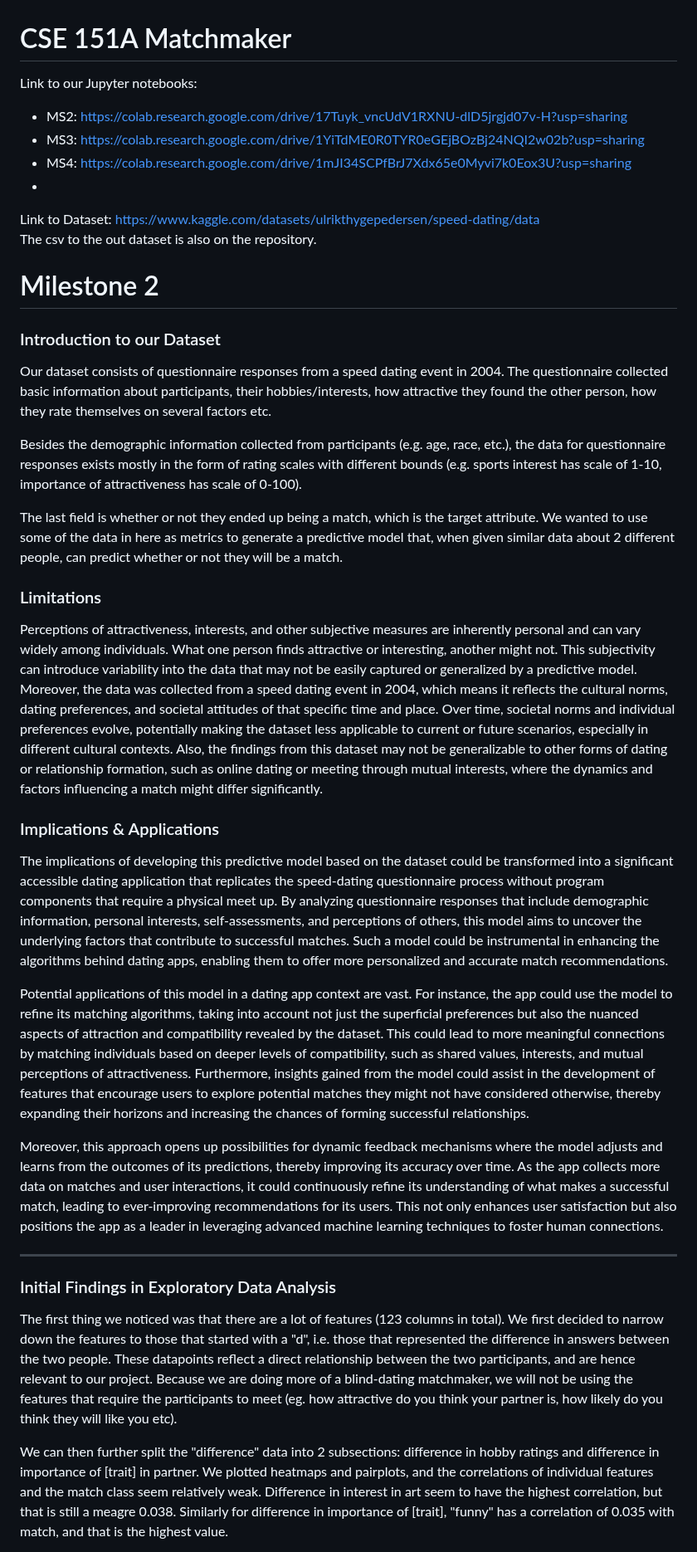
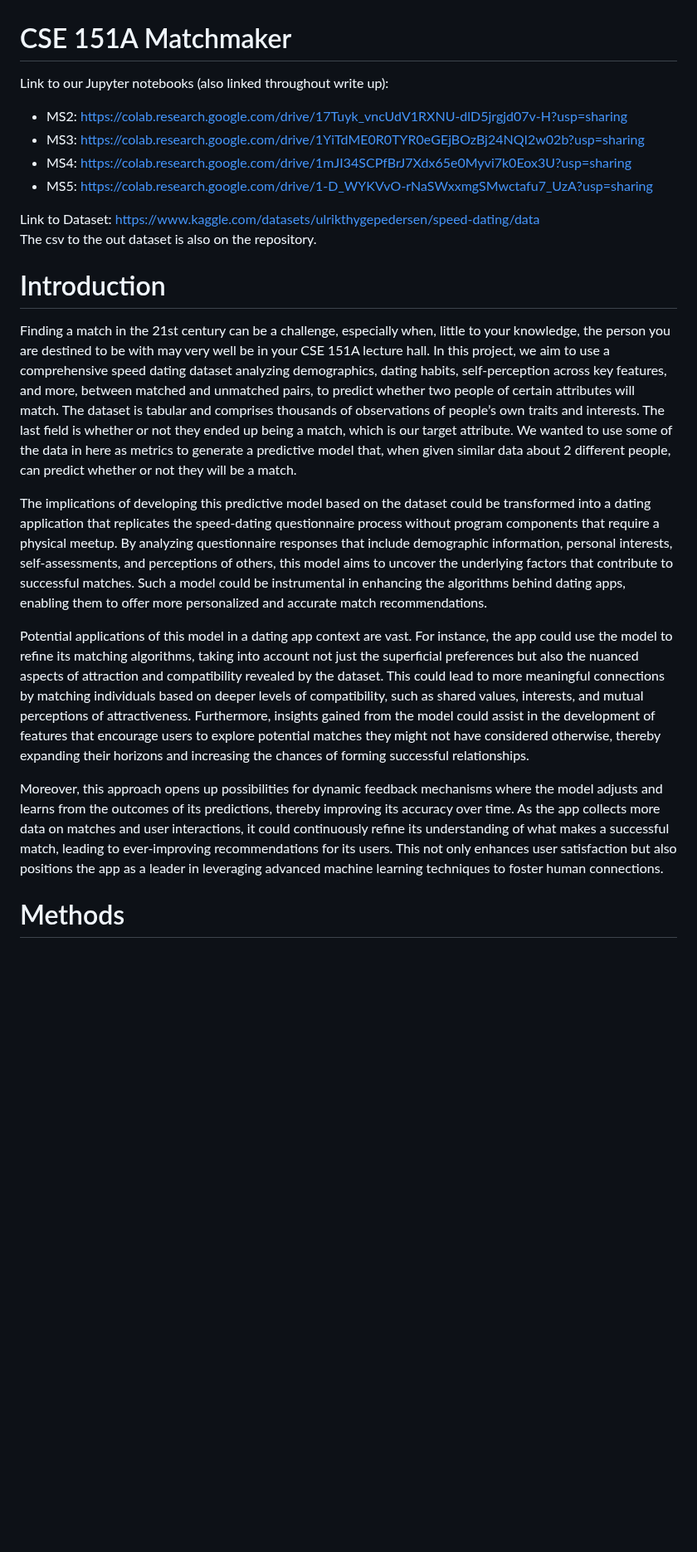
Before and after one commit to s-fereidooni/CSE151A_matchmaker, a Markdown page: README.md, the part around one of its changes. Shown at 83% size. Drawn GitHub-style; blank space fills up the shorter version.

```diff
--- a/README.md
+++ b/README.md
@@ -1,34 +1,26 @@
 # CSE 151A Matchmaker
 
-Link to our Jupyter notebooks:
+Link to our Jupyter notebooks (also linked throughout write up):
 * MS2: [https://colab.research.google.com/drive/17Tuyk_vncUdV1RXNU-dlD5jrgjd07v-H?usp=sharing](https://colab.research.google.com/drive/17Tuyk_vncUdV1RXNU-dlD5jrgjd07v-H?usp=sharing)
 * MS3: [https://colab.research.google.com/drive/1YiTdME0R0TYR0eGEjBOzBj24NQI2w02b?usp=sharing](https://colab.research.google.com/drive/1z7sOpXUmxRID6vVpQlkCrXNFihgwi_LU?usp=sharing)
 * MS4: [https://colab.research.google.com/drive/1mJI34SCPfBrJ7Xdx65e0Myvi7k0Eox3U?usp=sharing](https://colab.research.google.com/drive/1mJI34SCPfBrJ7Xdx65e0Myvi7k0Eox3U?usp=sharing)
-*
+* MS5: [https://colab.research.google.com/drive/1-D_WYKVvO-rNaSWxxmgSMwctafu7_UzA?usp=sharing](https://colab.research.google.com/drive/1-D_WYKVvO-rNaSWxxmgSMwctafu7_UzA?usp=sharing)
+
 Link to Dataset: https://www.kaggle.com/datasets/ulrikthygepedersen/speed-dating/data \
 The csv to the out dataset is also on the repository.
 
-# Milestone 2
-### Introduction to our Dataset
-Our dataset consists of questionnaire responses from a speed dating event in 2004. The questionnaire collected basic information about participants, their hobbies/interests, how attractive they found the other person, how they rate themselves on several factors etc.
 
-Besides the demographic information collected from participants (e.g. age, race, etc.), the data for questionnaire responses exists mostly in the form of rating scales with different bounds (e.g. sports interest has scale of 1-10, importance of attractiveness has scale of 0-100).
 
-The last field is whether or not they ended up being a match, which is the target attribute. We wanted to use some of the data in here as metrics to generate a predictive model that, when given similar data about 2 different people, can predict whether or not they will be a match.
+# Introduction
 
-### Limitations
-Perceptions of attractiveness, interests, and other subjective measures are inherently personal and can vary widely among individuals. What one person finds attractive or interesting, another might not. This subjectivity can introduce variability into the data that may not be easily captured or generalized by a predictive model. Moreover, the data was collected from a speed dating event in 2004, which means it reflects the cultural norms, dating preferences, and societal attitudes of that specific time and place. Over time, societal norms and individual preferences evolve, potentially making the dataset less applicable to current or future scenarios, especially in different cultural contexts. Also, the findings from this dataset may not be generalizable to other forms of dating or relationship formation, such as online dating or meeting through mutual interests, where the dynamics and factors influencing a match might differ significantly.
+Finding a match in the 21st century can be a challenge, especially when, little to your knowledge, the person you are destined to be with may very well be in your CSE 151A lecture hall. In this project, we aim to use a comprehensive speed dating dataset analyzing demographics, dating habits, self-perception across key features, and more, between matched and unmatched pairs, to predict whether two people of certain attributes will match. The dataset is tabular and comprises thousands of observations of people’s own traits and interests. The last field is whether or not they ended up being a match, which is our target attribute. We wanted to use some of the data in here as metrics to generate a predictive model that, when given similar data about 2 different people, can predict whether or not they will be a match.
 
-### Implications & Applications
-The implications of developing this predictive model based on the dataset could be transformed into a significant accessible dating application that replicates the speed-dating questionnaire process without program components that require a physical meet up. By analyzing questionnaire responses that include demographic information, personal interests, self-assessments, and perceptions of others, this model aims to uncover the underlying factors that contribute to successful matches. Such a model could be instrumental in enhancing the algorithms behind dating apps, enabling them to offer more personalized and accurate match recommendations.
+The implications of developing this predictive model based on the dataset could be transformed into a dating application that replicates the speed-dating questionnaire process without program components that require a physical meetup. By analyzing questionnaire responses that include demographic information, personal interests, self-assessments, and perceptions of others, this model aims to uncover the underlying factors that contribute to successful matches. Such a model could be instrumental in enhancing the algorithms behind dating apps, enabling them to offer more personalized and accurate match recommendations.
 
 Potential applications of this model in a dating app context are vast. For instance, the app could use the model to refine its matching algorithms, taking into account not just the superficial preferences but also the nuanced aspects of attraction and compatibility revealed by the dataset. This could lead to more meaningful connections by matching individuals based on deeper levels of compatibility, such as shared values, interests, and mutual perceptions of attractiveness. Furthermore, insights gained from the model could assist in the development of features that encourage users to explore potential matches they might not have considered otherwise, thereby expanding their horizons and increasing the chances of forming successful relationships.
 
 Moreover, this approach opens up possibilities for dynamic feedback mechanisms where the model adjusts and learns from the outcomes of its predictions, thereby improving its accuracy over time. As the app collects more data on matches and user interactions, it could continuously refine its understanding of what makes a successful match, leading to ever-improving recommendations for its users. This not only enhances user satisfaction but also positions the app as a leader in leveraging advanced machine learning techniques to foster human connections.
 
----
-### Initial Findings in Exploratory Data Analysis
-The first thing we noticed was that there are a lot of features (123 columns in total). We first decided to narrow down the features to those that started with a "d", i.e. those that represented the difference in answers between the two people. These datapoints reflect a direct relationship between the two participants, and are hence relevant to our project. Because we are doing more of a blind-dating matchmaker, we will not be using the features that require the participants to meet (eg. how attractive do you think your partner is, how likely do you think they will like you etc).
 
-We can then further split the "difference" data into 2 subsections: difference in hobby ratings and difference in importance of [trait] in partner. We plotted heatmaps and pairplots, and the correlations of individual features and the match class seem relatively weak. Difference in interest in art seem to have the highest correlation, but that is still a meagre 0.038. Similarly for difference in importance of [trait], "funny" has a correlation of 0.035 with match, and that is the highest value.
+# Methods
 
```
Also changed, not shown: other parts of README.md (+170 -44 lines).
